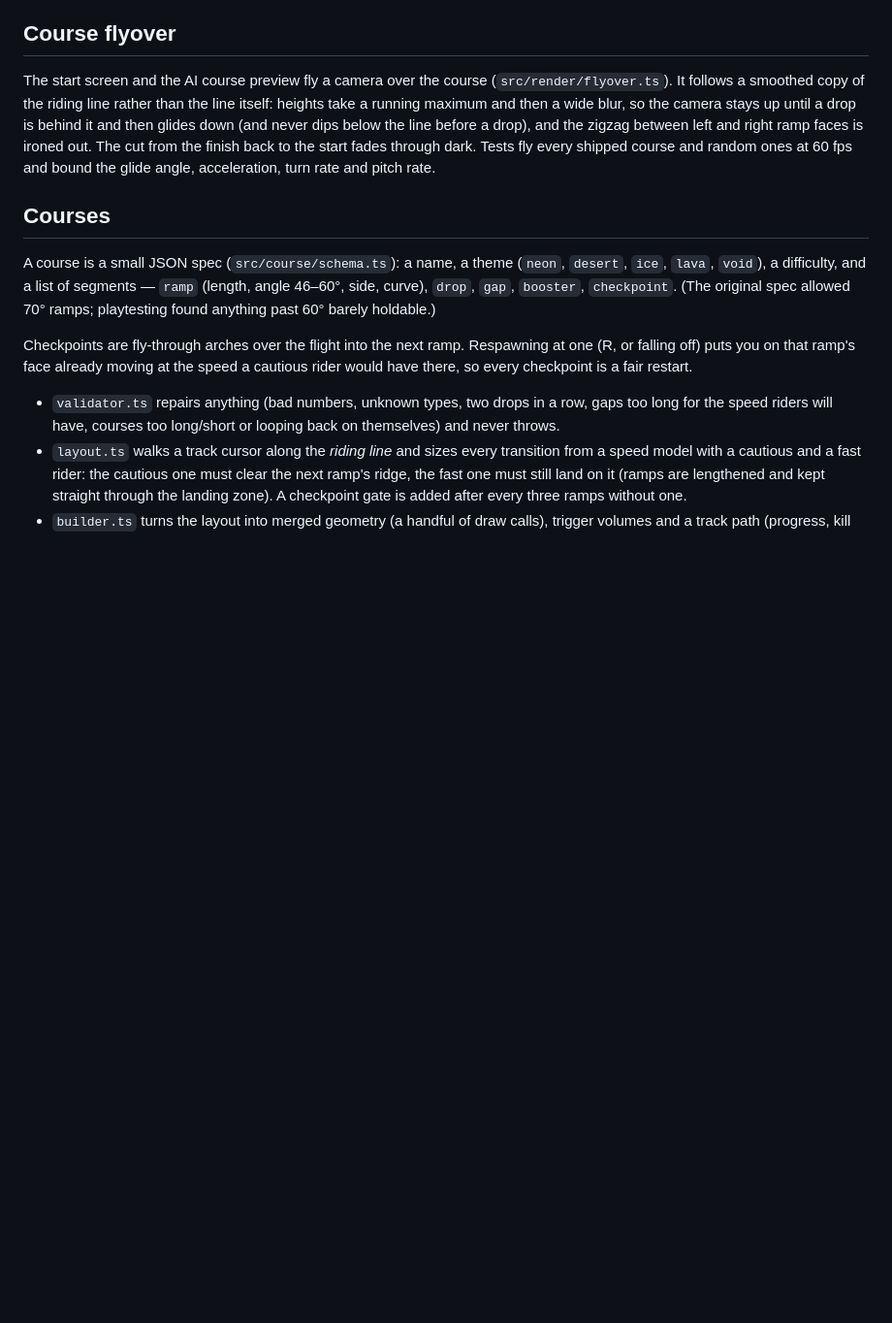
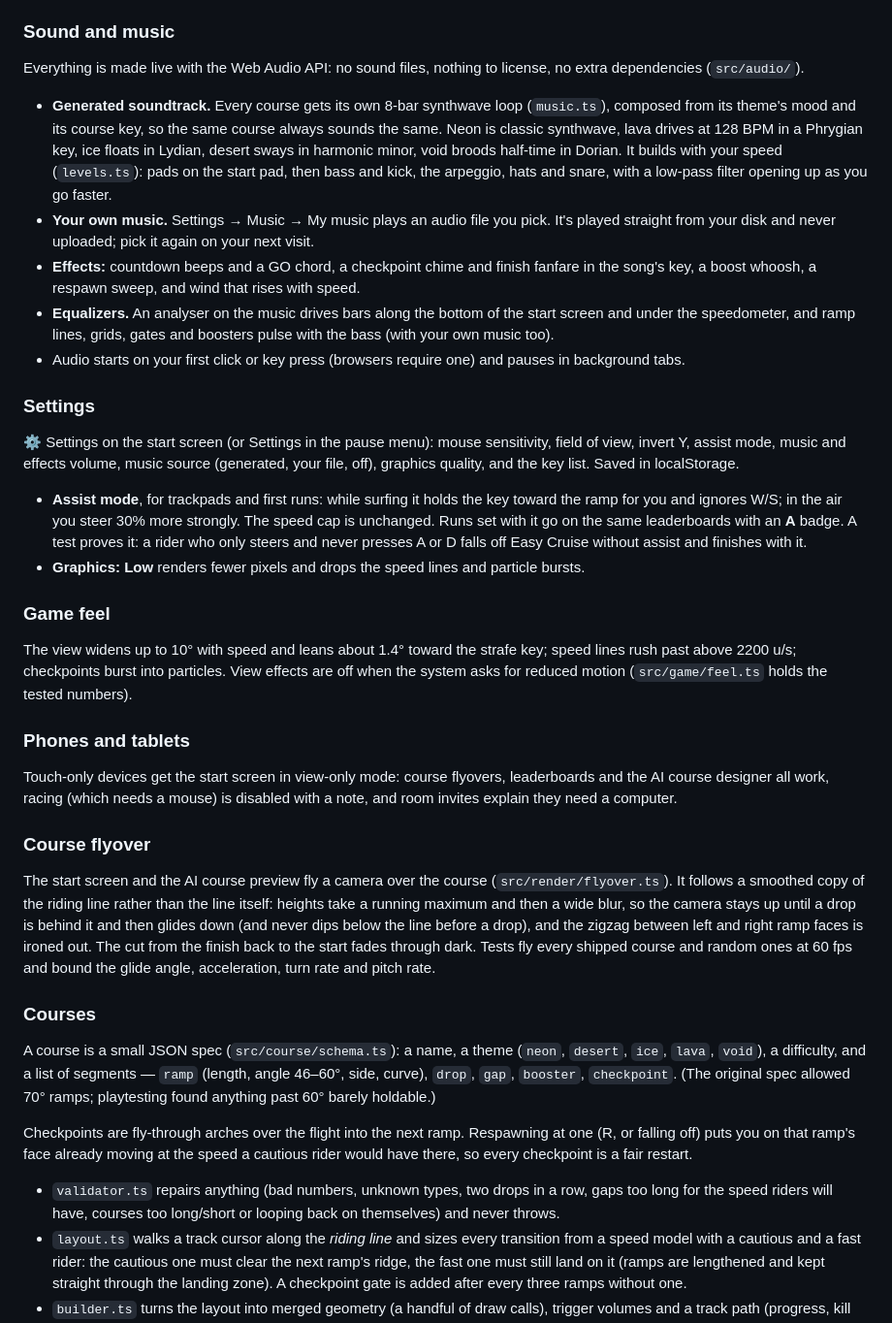
Before and after one commit to soonavi/surf-duel, a Markdown page: README.md, the part around one of its changes. Shown at 97% size. GitHub-like rendering; blank space fills up the shorter version.

```diff
--- a/README.md
+++ b/README.md
@@ -145,11 +181,36 @@ How it works (`src/net/`), on Supabase Realtime, one channel per room:
 - **Message budget:** Realtime counts every delivered copy, so a room costs ~players² messages per send. Samples are always taken at 20 Hz but batched to fit `DEFAULT_BUDGET` (300 msg/s): one sample per message for 2 players, larger batches as the room grows. The Supabase client is lazy-loaded, so solo players never download it.
 - **Edge cases:** host leaves → next player promoted; joining mid-race → spectate (chase cam, ←/→ to switch); room full (8) and invalid / unknown codes get clear messages; losing the mouse or hiding the tab doesn't pause a shared race, and time the tab spent asleep is charged to your clock; connection loss shows a reconnecting banner.
 
-## Course flyover
+### Sound and music
+
+Everything is made live with the Web Audio API: no sound files, nothing to license, no extra dependencies (`src/audio/`).
+
+- **Generated soundtrack.** Every course gets its own 8-bar synthwave loop (`music.ts`), composed from its theme's mood and its course key, so the same course always sounds the same. Neon is classic synthwave, lava drives at 128 BPM in a Phrygian key, ice floats in Lydian, desert sways in harmonic minor, void broods half-time in Dorian. It builds with your speed (`levels.ts`): pads on the start pad, then bass and kick, the arpeggio, hats and snare, with a low-pass filter opening up as you go faster.
+- **Your own music.** Settings → Music → My music plays an audio file you pick. It's played straight from your disk and never uploaded; pick it again on your next visit.
+- **Effects:** countdown beeps and a GO chord, a checkpoint chime and finish fanfare in the song's key, a boost whoosh, a respawn sweep, and wind that rises with speed.
+- **Equalizers.** An analyser on the music drives bars along the bottom of the start screen and under the speedometer, and ramp lines, grids, gates and boosters pulse with the bass (with your own music too).
+- Audio starts on your first click or key press (browsers require one) and pauses in background tabs.
+
+### Settings
+
+⚙ Settings on the start screen (or Settings in the pause menu): mouse sensitivity, field of view, invert Y, assist mode, music and effects volume, music source (generated, your file, off), graphics quality, and the key list. Saved in localStorage.
+
+- **Assist mode**, for trackpads and first runs: while surfing it holds the key toward the ramp for you and ignores W/S; in the air you steer 30% more strongly. The speed cap is unchanged. Runs set with it go on the same leaderboards with an **A** badge. A test proves it: a rider who only steers and never presses A or D falls off Easy Cruise without assist and finishes with it.
+- **Graphics: Low** renders fewer pixels and drops the speed lines and particle bursts.
+
+### Game feel
+
+The view widens up to 10° with speed and leans about 1.4° toward the strafe key; speed lines rush past above 2200 u/s; checkpoints burst into particles. View effects are off when the system asks for reduced motion (`src/game/feel.ts` holds the tested numbers).
+
+### Phones and tablets
+
+Touch-only devices get the start screen in view-only mode: course flyovers, leaderboards and the AI course designer all work, racing (which needs a mouse) is disabled with a note, and room invites explain they need a computer.
+
+### Course flyover
 
 The start screen and the AI course preview fly a camera over the course (`src/render/flyover.ts`). It follows a smoothed copy of the riding line rather than the line itself: heights take a running maximum and then a wide blur, so the camera stays up until a drop is behind it and then glides down (and never dips below the line before a drop), and the zigzag between left and right ramp faces is ironed out. The cut from the finish back to the start fades through dark. Tests fly every shipped course and random ones at 60 fps and bound the glide angle, acceleration, turn rate and pitch rate.
 
-## Courses
+### Courses
 
 A course is a small JSON spec (`src/course/schema.ts`): a name, a theme (`neon`, `desert`, `ice`, `lava`, `void`), a difficulty, and a list of segments — `ramp` (length, angle 46–60°, side, curve), `drop`, `gap`, `booster`, `checkpoint`. (The original spec allowed 70° ramps; playtesting found anything past 60° barely holdable.)
 
```
Also changed, not shown: other parts of README.md (+97 -51 lines), CLAUDE.md (+4 -1 lines), docs/SUBMISSION.md (added, +28 -0 lines).
